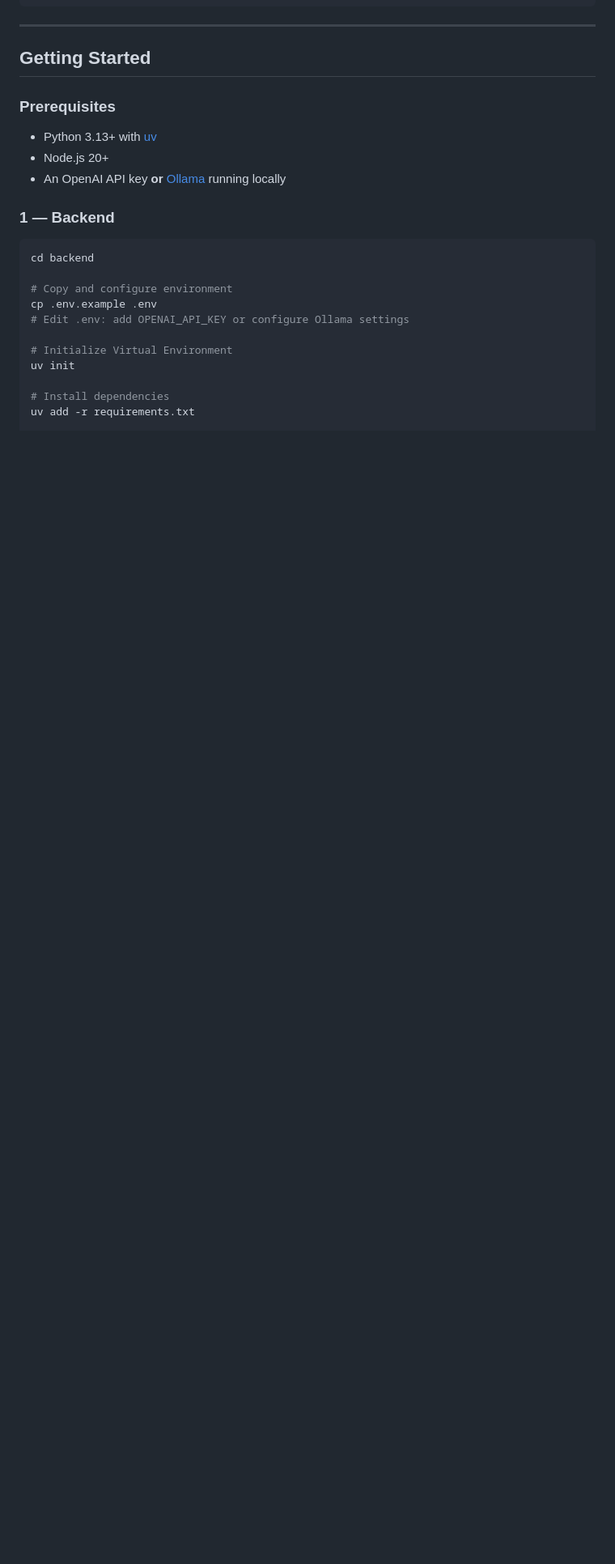
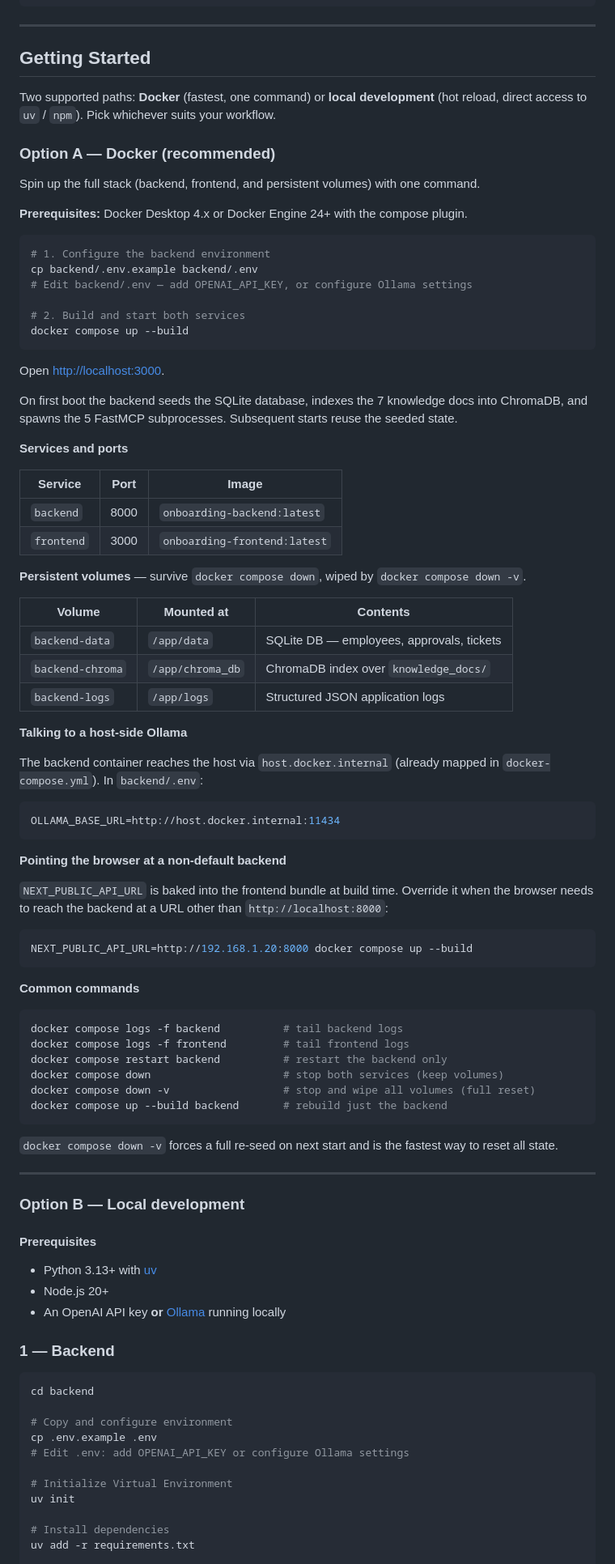
Before and after one commit to alyab16/Employee-Onboarding-Agent, a Markdown page: README.md, the part around the change. Shown at 81% size. Rendered like a GitHub page; blank space fills up the shorter version.

````diff
--- a/README.md
+++ b/README.md
@@ -462,7 +462,76 @@ EmployeeOnboardingAgent/
 
 ## Getting Started
 
-### Prerequisites
+Two supported paths: **Docker** (fastest, one command) or **local development** (hot reload, direct access to `uv` / `npm`). Pick whichever suits your workflow.
+
+### Option A — Docker (recommended)
+
+Spin up the full stack (backend, frontend, and persistent volumes) with one command.
+
+**Prerequisites:** Docker Desktop 4.x or Docker Engine 24+ with the compose plugin.
+
+```bash
+# 1. Configure the backend environment
+cp backend/.env.example backend/.env
+# Edit backend/.env — add OPENAI_API_KEY, or configure Ollama settings
+
+# 2. Build and start both services
+docker compose up --build
+```
+
+Open [http://localhost:3000](http://localhost:3000).
+
+On first boot the backend seeds the SQLite database, indexes the 7 knowledge docs into ChromaDB, and spawns the 5 FastMCP subprocesses. Subsequent starts reuse the seeded state.
+
+**Services and ports**
+
+| Service    | Port | Image                        |
+|------------|------|------------------------------|
+| `backend`  | 8000 | `onboarding-backend:latest`  |
+| `frontend` | 3000 | `onboarding-frontend:latest` |
+
+**Persistent volumes** — survive `docker compose down`, wiped by `docker compose down -v`.
+
+| Volume           | Mounted at        | Contents                                    |
+|------------------|-------------------|---------------------------------------------|
+| `backend-data`   | `/app/data`       | SQLite DB — employees, approvals, tickets   |
+| `backend-chroma` | `/app/chroma_db`  | ChromaDB index over `knowledge_docs/`       |
+| `backend-logs`   | `/app/logs`       | Structured JSON application logs            |
+
+**Talking to a host-side Ollama**
+
+The backend container reaches the host via `host.docker.internal` (already mapped in `docker-compose.yml`). In `backend/.env`:
+
+```env
+OLLAMA_BASE_URL=http://host.docker.internal:11434
+```
+
+**Pointing the browser at a non-default backend**
+
+`NEXT_PUBLIC_API_URL` is baked into the frontend bundle at build time. Override it when the browser needs to reach the backend at a URL other than `http://localhost:8000`:
+
+```bash
+NEXT_PUBLIC_API_URL=http://192.168.1.20:8000 docker compose up --build
+```
+
+**Common commands**
+
+```bash
+docker compose logs -f backend          # tail backend logs
+docker compose logs -f frontend         # tail frontend logs
+docker compose restart backend          # restart the backend only
+docker compose down                     # stop both services (keep volumes)
+docker compose down -v                  # stop and wipe all volumes (full reset)
+docker compose up --build backend       # rebuild just the backend
+```
+
+`docker compose down -v` forces a full re-seed on next start and is the fastest way to reset all state.
+
+---
+
+### Option B — Local development
+
+#### Prerequisites
 
 - Python 3.13+ with [uv](https://docs.astral.sh/uv/)
 - Node.js 20+
````
